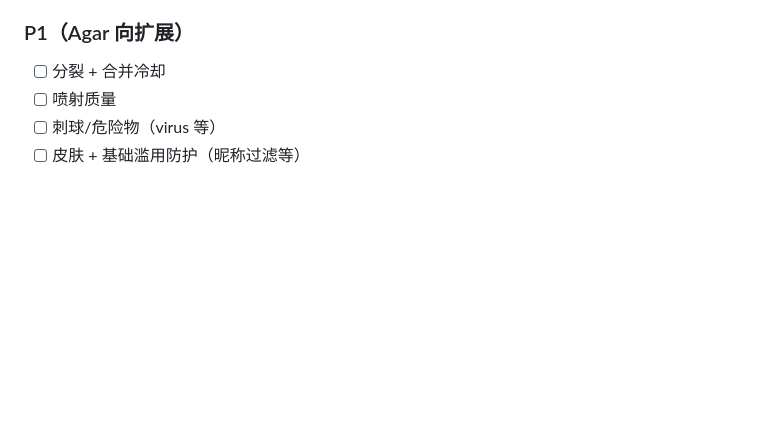
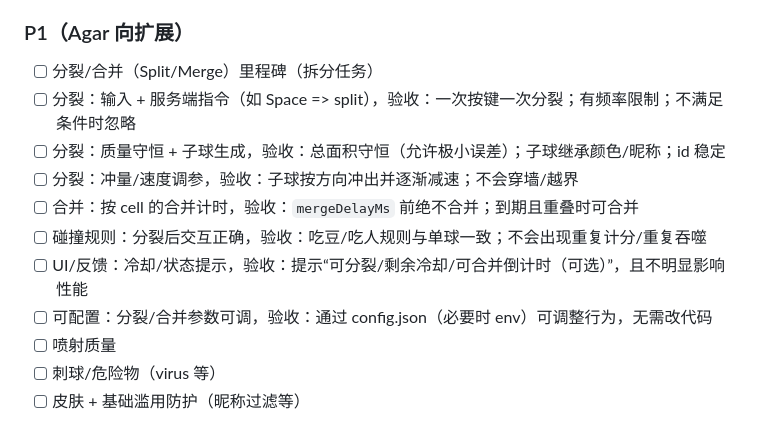
Before and after one commit to hhool/io-game-template, a Markdown page: README.zh.md, the part around the change. Drawn GitHub-style; blank space fills up the shorter version.

Commit message:
docs(roadmap): break down Split/Merge milestone into P1 tasks

```diff
--- a/README.zh.md
+++ b/README.zh.md
@@ -261,7 +261,14 @@ window.gameControls.configure({ gameplay: { respawn: { enabled: false } } })
 	- 前端在接近上限且 tier>0 时，会渲染一个轻微光环（halo）作为视觉提示。
 
 ### P1（Agar 向扩展）
-- [ ] 分裂 + 合并冷却
+- [ ] 分裂/合并（Split/Merge）里程碑（拆分任务）
+- [ ] 分裂：输入 + 服务端指令（如 Space => split），验收：一次按键一次分裂；有频率限制；不满足条件时忽略
+- [ ] 分裂：质量守恒 + 子球生成，验收：总面积守恒（允许极小误差）；子球继承颜色/昵称；id 稳定
+- [ ] 分裂：冲量/速度调参，验收：子球按方向冲出并逐渐减速；不会穿墙/越界
+- [ ] 合并：按 cell 的合并计时，验收：`mergeDelayMs` 前绝不合并；到期且重叠时可合并
+- [ ] 碰撞规则：分裂后交互正确，验收：吃豆/吃人规则与单球一致；不会出现重复计分/重复吞噬
+- [ ] UI/反馈：冷却/状态提示，验收：提示“可分裂/剩余冷却/可合并倒计时（可选）”，且不明显影响性能
+- [ ] 可配置：分裂/合并参数可调，验收：通过 config.json（必要时 env）可调整行为，无需改代码
 - [ ] 喷射质量
 - [ ] 刺球/危险物（virus 等）
 - [ ] 皮肤 + 基础滥用防护（昵称过滤等）
```
Also changed, not shown: README.md (+8 -1 lines).
